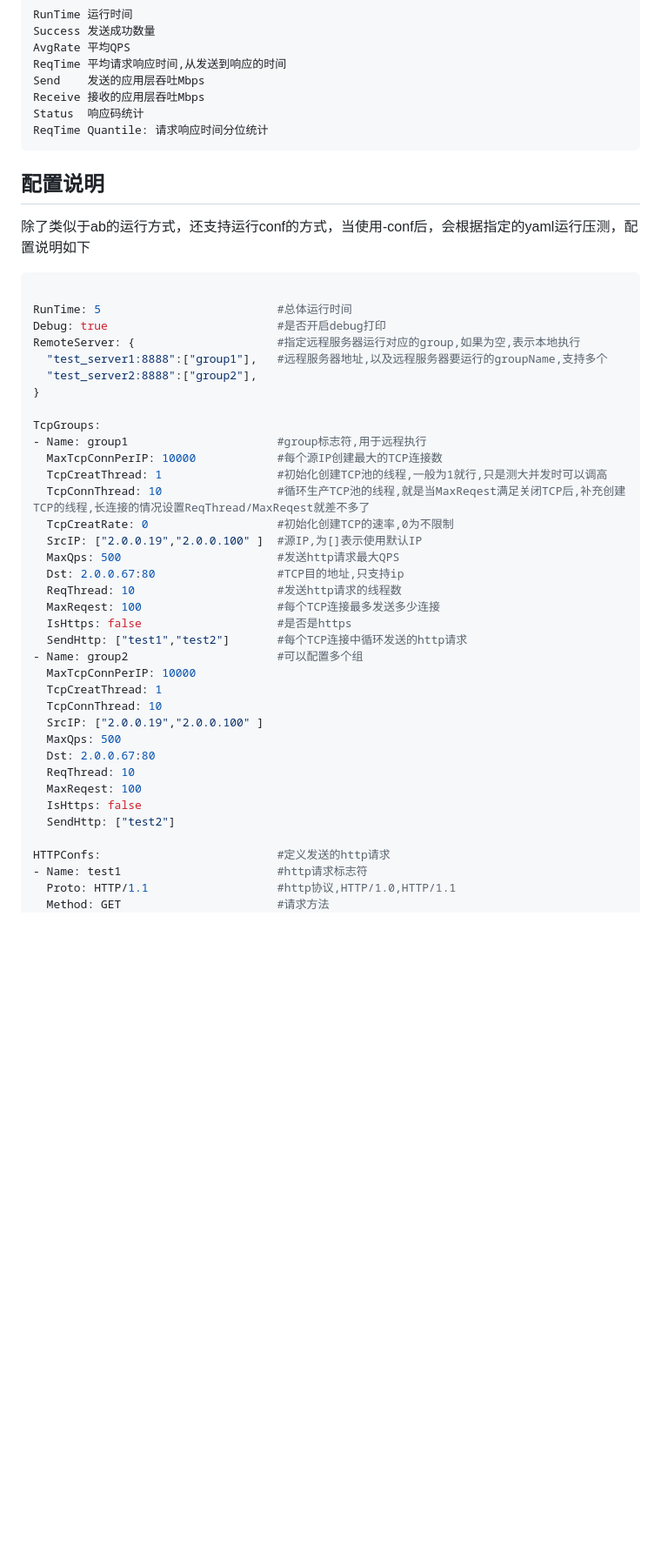
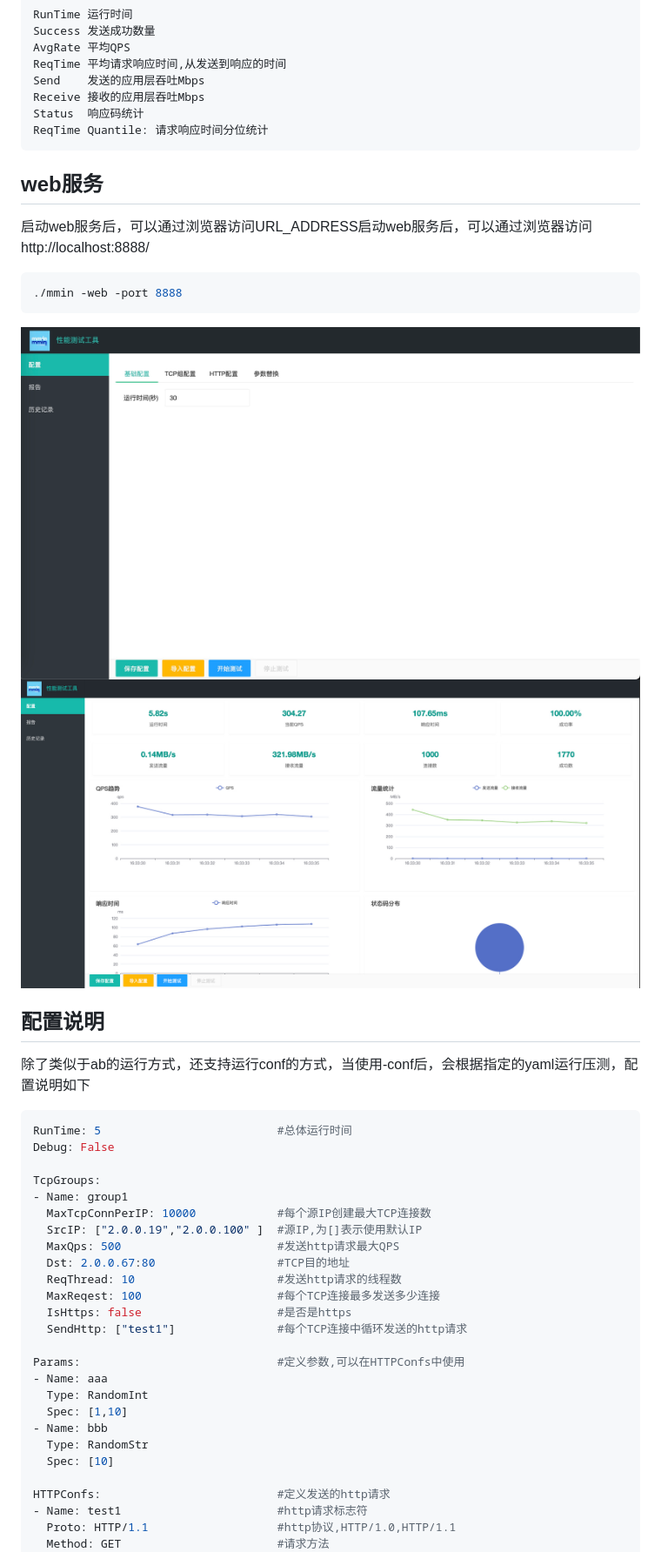
Before and after one commit to fengf233/mmin, a Markdown page: README.md, the part around one of its changes. Shown at 87% size. Drawn GitHub-style; pictures changed too: web1.jpg (added), web2.jpg (added); blank space fills up the shorter version.

````diff
--- a/README.md
+++ b/README.md
@@ -109,43 +109,41 @@ Status  响应码统计
 ReqTime Quantile: 请求响应时间分位统计
 ```
 
+## web服务
+启动web服务后，可以通过浏览器访问URL_ADDRESS启动web服务后，可以通过浏览器访问http://localhost:8888/
+```shell
+./mmin -web -port 8888
+```
+
+![web1图片描述](./web1.jpg)
+![web2图片描述](./web2.jpg)
+
+
 ## 配置说明
 
 除了类似于ab的运行方式，还支持运行conf的方式，当使用-conf后，会根据指定的yaml运行压测，配置说明如下
-
 ```yaml
-
 RunTime: 5                          #总体运行时间
-Debug: true                         #是否开启debug打印
-RemoteServer: {                     #指定远程服务器运行对应的group,如果为空,表示本地执行
-  "test_server1:8888":["group1"],   #远程服务器地址,以及远程服务器要运行的groupName,支持多个
-  "test_server2:8888":["group2"],
-}
+Debug: False
 
 TcpGroups:
-- Name: group1                      #group标志符,用于远程执行
-  MaxTcpConnPerIP: 10000            #每个源IP创建最大的TCP连接数
-  TcpCreatThread: 1                 #初始化创建TCP池的线程,一般为1就行,只是测大并发时可以调高
-  TcpConnThread: 10                 #循环生产TCP池的线程,就是当MaxReqest满足关闭TCP后,补充创建TCP的线程,长连接的情况设置ReqThread/MaxReqest就差不多了
-  TcpCreatRate: 0                   #初始化创建TCP的速率,0为不限制
+- Name: group1
+  MaxTcpConnPerIP: 10000            #每个源IP创建最大TCP连接数
   SrcIP: ["2.0.0.19","2.0.0.100" ]  #源IP,为[]表示使用默认IP
   MaxQps: 500                       #发送http请求最大QPS
-  Dst: 2.0.0.67:80                  #TCP目的地址,只支持ip
+  Dst: 2.0.0.67:80                  #TCP目的地址
   ReqThread: 10                     #发送http请求的线程数
   MaxReqest: 100                    #每个TCP连接最多发送多少连接
   IsHttps: false                    #是否是https
-  SendHttp: ["test1","test2"]       #每个TCP连接中循环发送的http请求
-- Name: group2                      #可以配置多个组
-  MaxTcpConnPerIP: 10000
-  TcpCreatThread: 1
-  TcpConnThread: 10
-  SrcIP: ["2.0.0.19","2.0.0.100" ]
-  MaxQps: 500
-  Dst: 2.0.0.67:80
-  ReqThread: 10
-  MaxReqest: 100
-  IsHttps: false
-  SendHttp: ["test2"]
+  SendHttp: ["test1"]               #每个TCP连接中循环发送的http请求
+
+Params:                             #定义参数,可以在HTTPConfs中使用
+- Name: aaa
+  Type: RandomInt
+  Spec: [1,10]
+- Name: bbb
+  Type: RandomStr
+  Spec: [10]
 
 HTTPConfs:                          #定义发送的http请求
 - Name: test1                       #http请求标志符
````
Also changed, not shown: other parts of README.md (+41 -49 lines), 2 other files.
